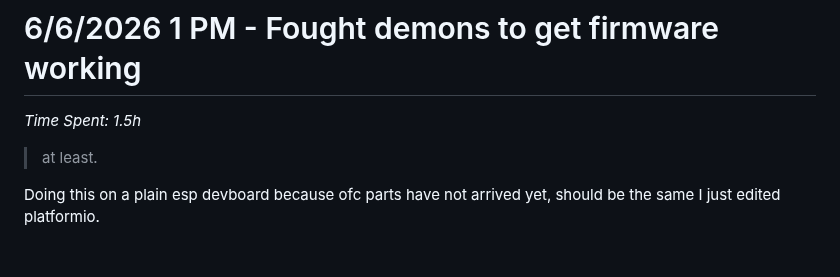
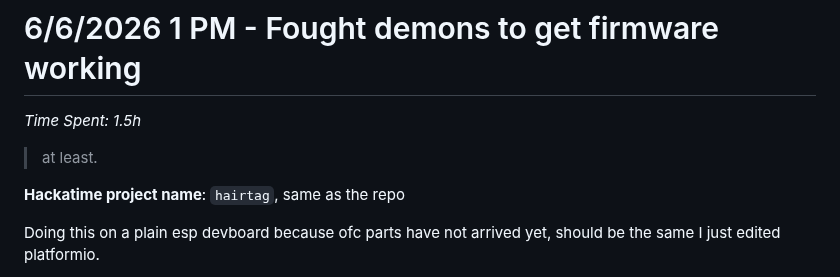
Before and after one commit to JBlitzar/hairtag, a Markdown page: JOURNAL.md, the part around the change. Drawn GitHub-style; blank space fills up the shorter version.

```diff
--- a/JOURNAL.md
+++ b/JOURNAL.md
@@ -173,6 +173,8 @@ _Time Spent: 1.5h_
 
 > at least.
 
+**Hackatime project name**: `hairtag`, same as the repo
+
 
 Doing this on a plain esp devboard because ofc parts have not arrived yet, should be the same I just edited platformio.
 
```
